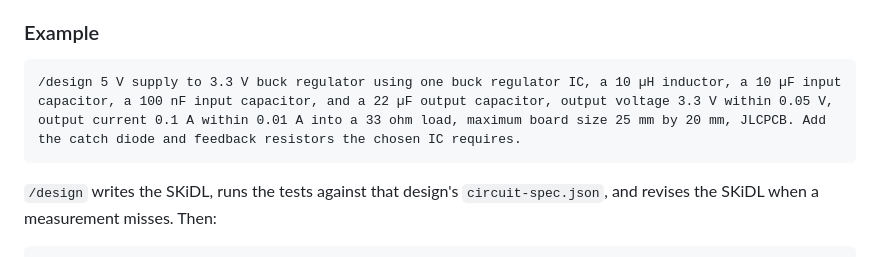
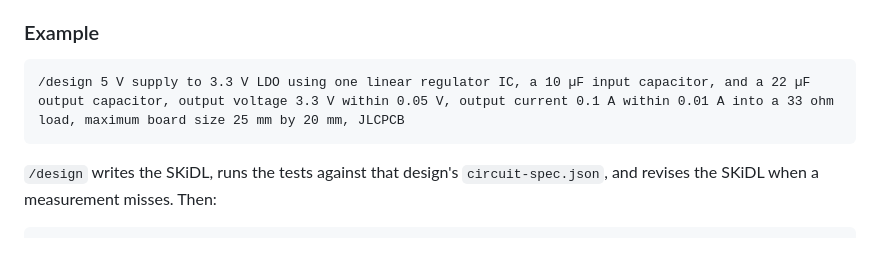
Before and after one commit to PCBAgent/PCBAgent, a Markdown page: spec.md, the part around one of its changes. Drawn GitHub-style.

Commit message:
update spec.md with working prompt

````diff
--- a/spec.md
+++ b/spec.md
@@ -40,7 +40,7 @@ Hackathon demonstrations stay inside a small family: op-amp amplifiers, voltage
 ### Example
 
 ```text
-/design 5 V supply to 3.3 V buck regulator using one buck regulator IC, a 10 µH inductor, a 10 µF input capacitor, a 100 nF input capacitor, and a 22 µF output capacitor, output voltage 3.3 V within 0.05 V, output current 0.1 A within 0.01 A into a 33 ohm load, maximum board size 25 mm by 20 mm, JLCPCB. Add the catch diode and feedback resistors the chosen IC requires.
+/design 5 V supply to 3.3 V LDO using one linear regulator IC, a 10 µF input capacitor, and a 22 µF output capacitor, output voltage 3.3 V within 0.05 V, output current 0.1 A within 0.01 A into a 33 ohm load, maximum board size 25 mm by 20 mm, JLCPCB
 ```
 
 `/design` writes the SKiDL, runs the tests against that design's `circuit-spec.json`, and revises the SKiDL when a measurement misses. Then:
````
Also changed, not shown: other parts of spec.md (+2 -0 lines).
